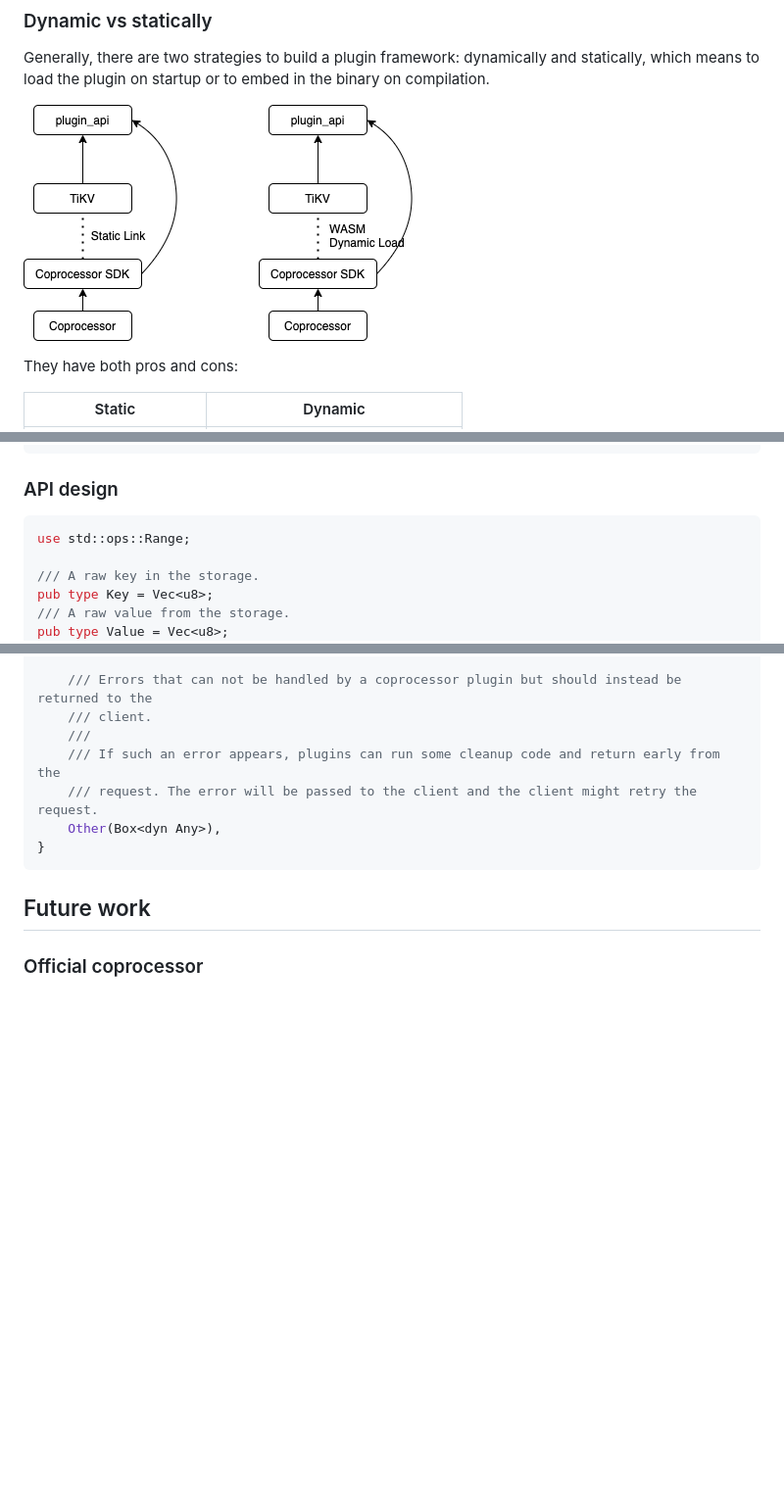
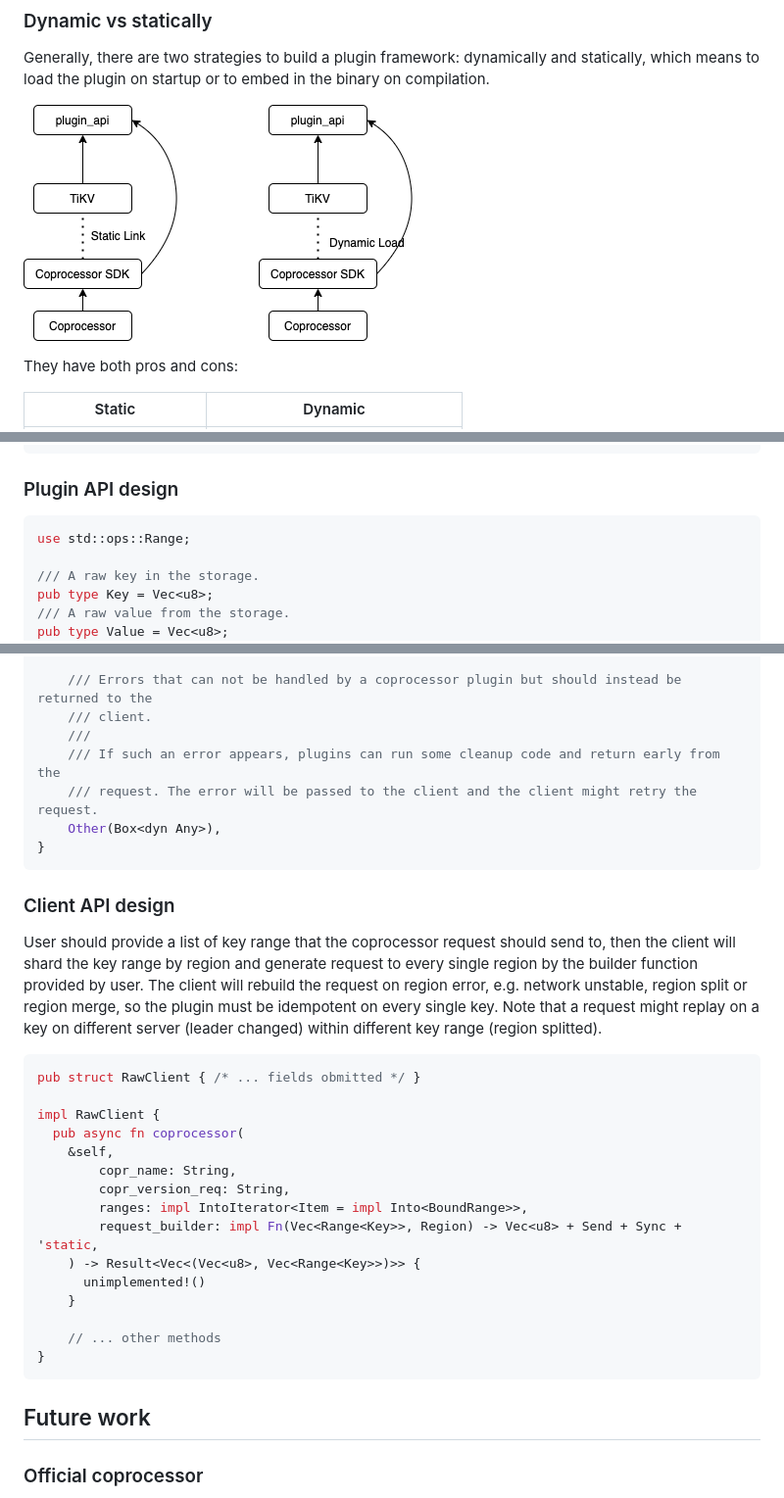
Before and after one commit to tikv/rfcs, a Markdown page: text/2021-02-24-coprocessor-plugin.md, 3 parts joined by grey strips. Shown at 98% size. Drawn GitHub-style; pictures changed too: media/plugin-arch.png; blank space fills up the shorter version.

Commit message:
Add client design
Signed-off-by: Andy Lok <andylokandy@hotmail.com>

````diff
--- a/text/2021-02-24-coprocessor-plugin.md
+++ b/text/2021-02-24-coprocessor-plugin.md
@@ -81,7 +81,7 @@ message RawCoprocessorResponse {
 }
 ```
 
-### API design
+### Plugin API design
 
 ```rust
 use std::ops::Range;
@@ -194,6 +194,28 @@ pub enum PluginError {
 }
 ```
 
+### Client API design
+
+User should provide a list of key range that the coprocessor request should send to, then the client will shard the key range by region and generate request to every single region by the builder function provided by user. The client will rebuild the request on region error, e.g. network unstable, region split or region merge, so the plugin must be idempotent on every single key. Note that a request might replay on a key on different server (leader changed) within different key range (region splitted).
+
+```rust
+pub struct RawClient { /* ... fields obmitted */ }
+
+impl RawClient {
+  pub async fn coprocessor(
+    &self,
+        copr_name: String,
+        copr_version_req: String,
+        ranges: impl IntoIterator<Item = impl Into<BoundRange>>,
+        request_builder: impl Fn(Vec<Range<Key>>, Region) -> Vec<u8> + Send + Sync + 'static,
+    ) -> Result<Vec<(Vec<u8>, Vec<Range<Key>>)>> {
+      unimplemented!()
+    }
+
+    // ... other methods
+}
+```
+
 ## Future work
 
 ### Official coprocessor
````
